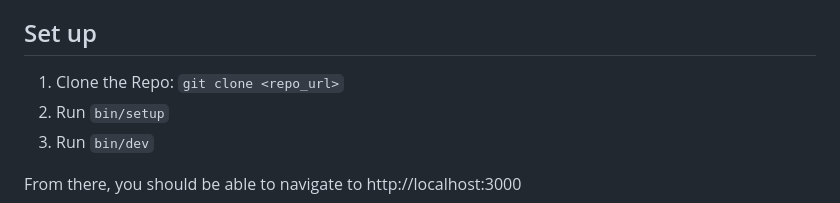
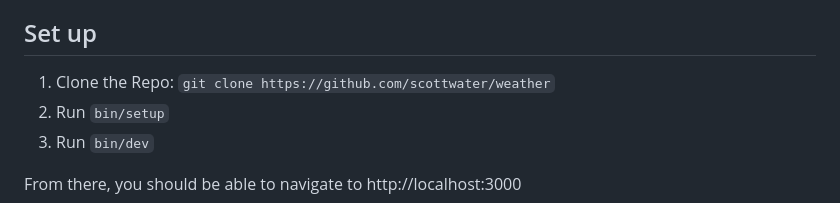
Before and after one commit to scottwater/weather, a Markdown page: README.md, the part around the change. GitHub-like rendering.

Commit message:
update readme with repo

```diff
--- a/README.md
+++ b/README.md
@@ -6,7 +6,7 @@ I wanted to ensure you could download the code and just run it, without the need
 
 ## Set up
 
-1. Clone the Repo: `git clone <repo_url>`
+1. Clone the Repo: `git clone https://github.com/scottwater/weather`
 1. Run `bin/setup`
 1. Run `bin/dev`
 
```
